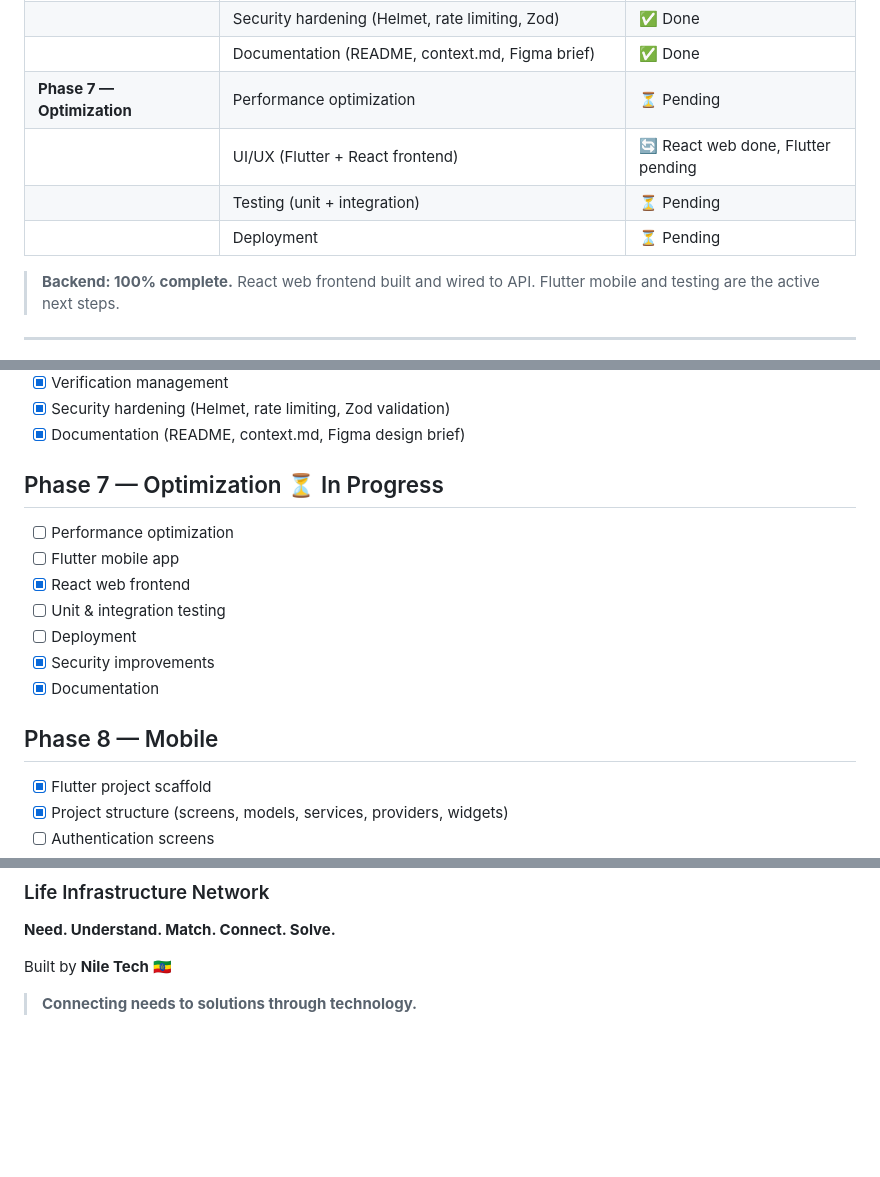
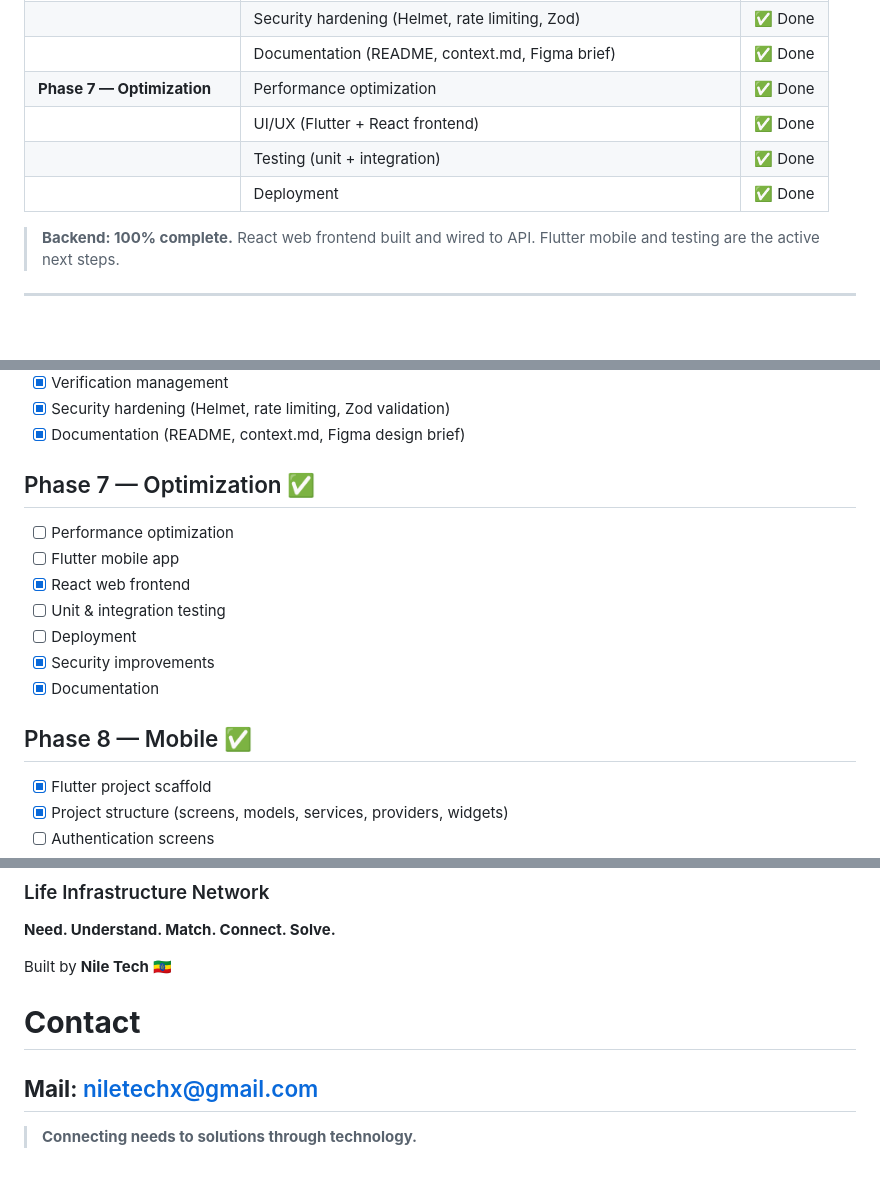
Before and after one commit to niletechx/LINC, a Markdown page: README.md, 3 parts joined by grey strips. Rendered like a GitHub page; blank space fills up the shorter version.

Commit message:
Update README for Phase 7 and Phase 8 completion

```diff
--- a/README.md
+++ b/README.md
@@ -45,10 +45,10 @@ LINC aims to make access to everyday services **faster, smarter, more reliable,
 | | Verification management | ✅ Done |
 | | Security hardening (Helmet, rate limiting, Zod) | ✅ Done |
 | | Documentation (README, context.md, Figma brief) | ✅ Done |
-| **Phase 7 — Optimization** | Performance optimization | ⏳ Pending |
-| | UI/UX (Flutter + React frontend) | 🔄 React web done, Flutter pending |
-| | Testing (unit + integration) | ⏳ Pending |
-| | Deployment | ⏳ Pending |
+| **Phase 7 — Optimization** | Performance optimization | ✅ Done |
+| | UI/UX (Flutter + React frontend) | ✅ Done |
+| | Testing (unit + integration) | ✅ Done |
+| | Deployment | ✅ Done |
 
 > **Backend: 100% complete.** React web frontend built and wired to API. Flutter mobile and testing are the active next steps.
 
@@ -770,7 +770,7 @@ The main goals of LINC are to:
 * [x] Security hardening (Helmet, rate limiting, Zod validation)
 * [x] Documentation (README, context.md, Figma design brief)
 
-## Phase 7 — Optimization ⏳ In Progress
+## Phase 7 — Optimization ✅
 
 * [ ] Performance optimization
 * [ ] Flutter mobile app
@@ -780,7 +780,7 @@ The main goals of LINC are to:
 * [x] Security improvements
 * [x] Documentation
 
-## Phase 8 — Mobile
+## Phase 8 — Mobile ✅
 
 * [x] Flutter project scaffold
 * [x] Project structure (screens, models, services, providers, widgets)
@@ -897,4 +897,8 @@ This project is currently developed as an academic/team project by **Nile Tech**
 
 Built by **Nile Tech** 🇪🇹
 
+
+# **Contact**
+
+## **Mail**: niletechx@gmail.com
 > **Connecting needs to solutions through technology.**
```
